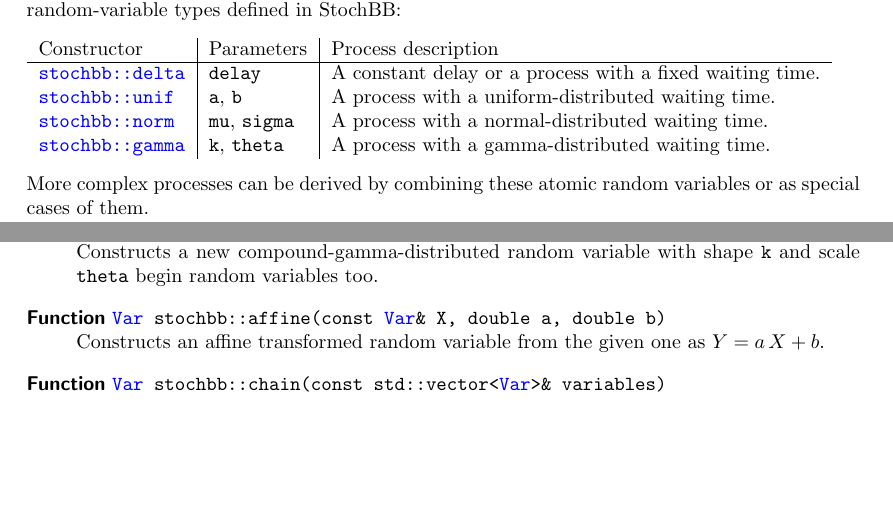
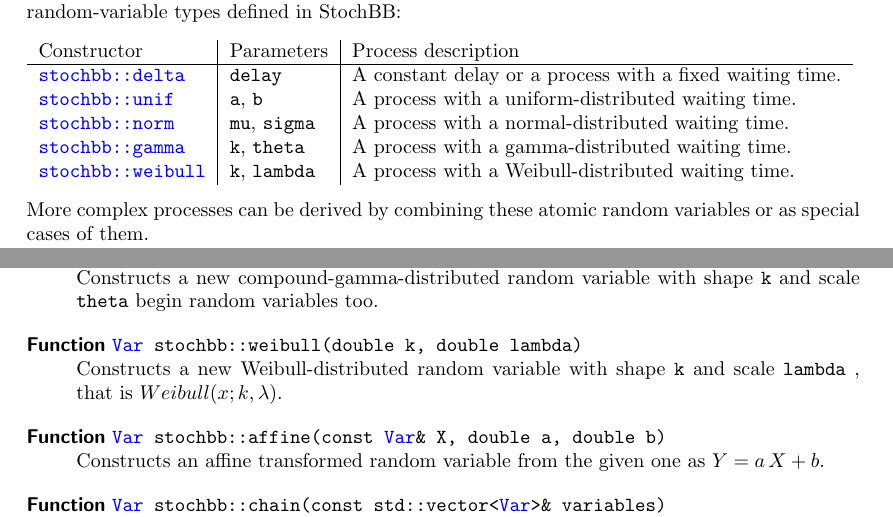
Before and after one commit to stochbb/stochbb, a LaTeX document (doc/manual/manual.tex, which reads doc/manual/api.tex, doc/manual/apidoc.tex): two parts of pages 7 and 12 of 17, joined at a grey line, cut so that both start at the same text, the shorter picture padded with empty space. Compiled offline with pdfLaTeX.

Commit message:
Cleanup.

```diff
--- a/doc/manual/api.tex
+++ b/doc/manual/api.tex
@@ -57,9 +57,11 @@ or atomic random-variable types defined in StochBB:
  \function{stochbb::unif} & \code{a}, \code{b} & A process with a uniform-distributed waiting time. \\
  \function{stochbb::norm} & \code{mu}, \code{sigma} & A process with a normal-distributed waiting time. \\
  \function{stochbb::gamma} & \code{k}, \code{theta} & A process with a gamma-distributed waiting time. \\
+ \function{stochbb::weibull} & \code{k}, \code{lambda} & A process with a Weibull-distributed waiting time. \\
 \end{tabular}
 
 More complex processes can be derived by combining these atomic random variables or as special cases of them.
+
 
 \subsubsection{Affine transformation of random variables}
 An affine transformation of the random variable $X$ is of the form $a\,X+b$, where $a\neq 0$ and $b$ are
--- a/doc/manual/apidoc.tex
+++ b/doc/manual/apidoc.tex
@@ -36,6 +36,11 @@ scale \code{theta} , that is $\Gamma(x; k, \theta)$.
 Constructs a new compound-gamma-distributed random variable with shape \code{k} and
 scale \code{theta} begin random variables too.
 \end{deffunc*}
+
+\begin{deffunc}{stochbb::weibull}{\class{Var}}{double k, double lambda}
+Constructs a new Weibull-distributed random variable with shape \code{k} and
+scale \code{lambda} , that is $Weibull(x; k, \lambda)$.
+\end{deffunc}
 
 \begin{deffunc}{stochbb::affine}{\class{Var}}{const \class{Var}\& X, double a, double b}
 Constructs an affine transformed random variable from the given one as $Y = a\,X+b$.
```
Also changed, not shown: lib/CMakeLists.txt (+2 -2 lines), 9 other files.
